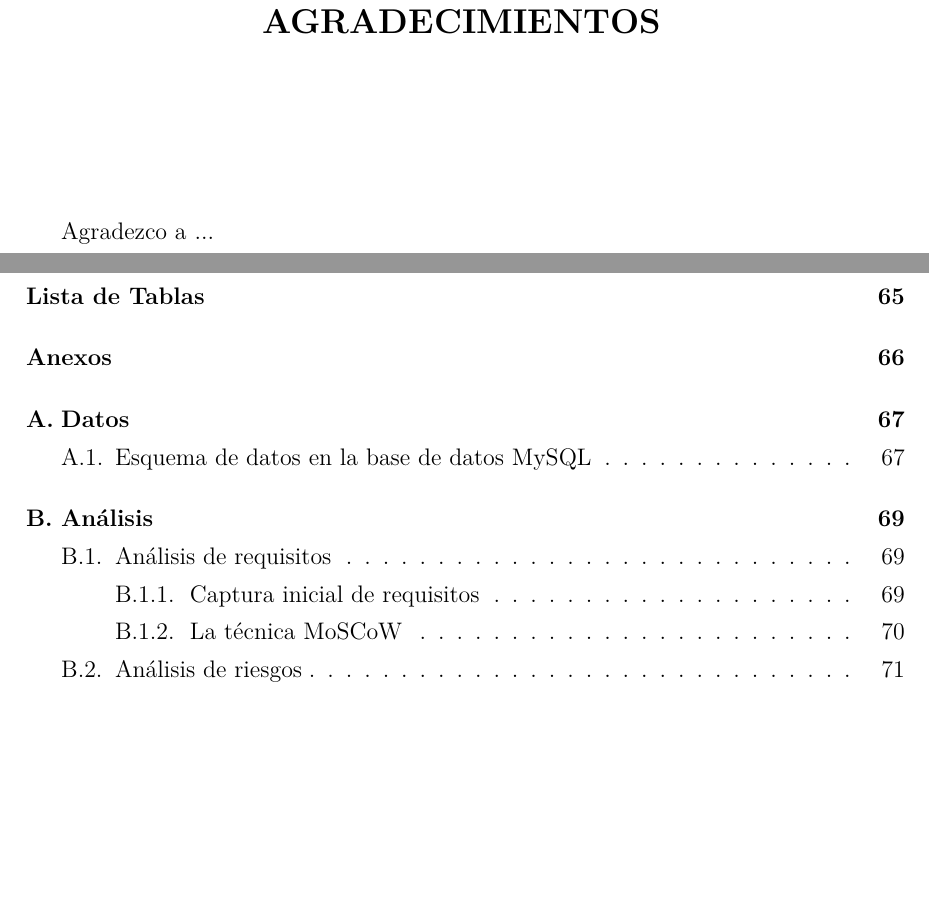
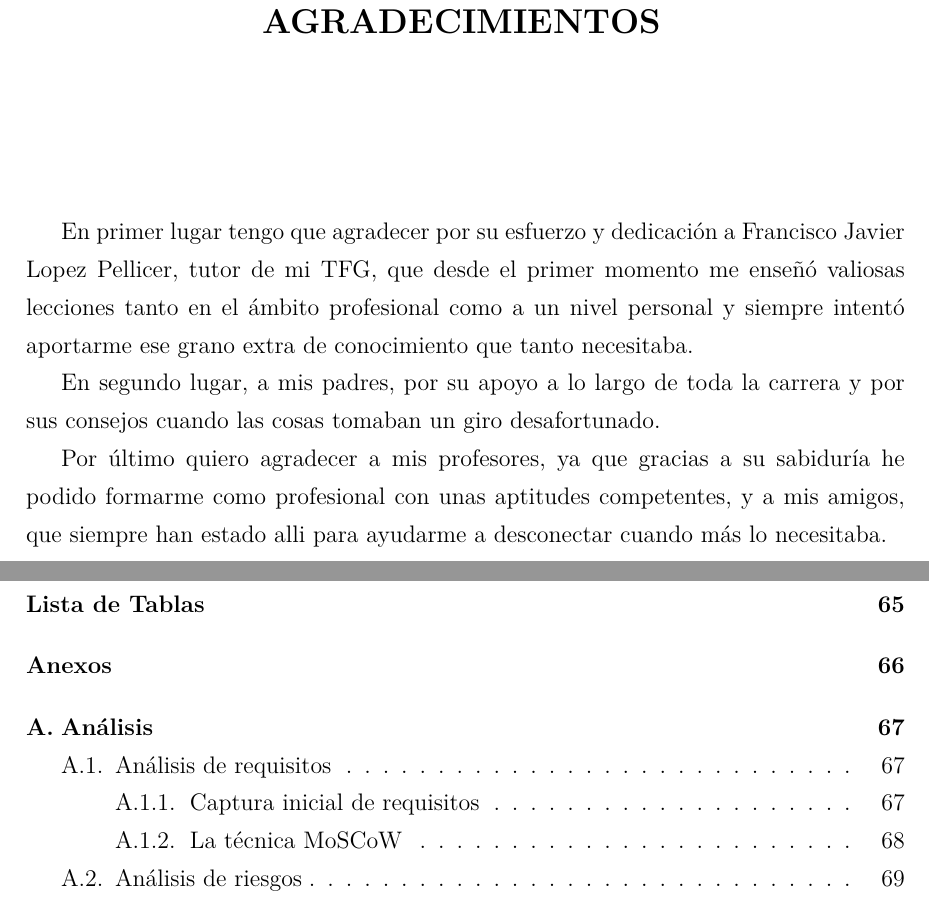
Before and after one commit to catalindumitrache76/TFG, a LaTeX document (MEMORIA/main.tex, which reads MEMORIA/Mis_capitulos/A_Agradecimientos.tex): two parts of pages 5 and 8 of 99 before the commit and two parts of pages 5 and 8 of 97 after it, joined at a grey line, cut so that both start at the same text, the shorter picture padded with empty space. Compiled offline with pdfLaTeX.

Commit message:
Updated Memoria

```diff
--- a/MEMORIA/Mis_capitulos/A_Agradecimientos.tex
+++ b/MEMORIA/Mis_capitulos/A_Agradecimientos.tex
@@ -3,5 +3,11 @@
 \vspace{2.5cm}
 \end{center}
 
+\par
+En primer lugar tengo que agradecer por su esfuerzo y dedicación a Francisco Javier Lopez Pellicer, tutor de mi TFG, que desde el primer momento me enseñó valiosas lecciones tanto en el ámbito profesional como a un nivel personal y siempre intentó aportarme ese grano extra de conocimiento que tanto necesitaba.
 
-Agradezco a ...
+\par
+En segundo lugar, a mis padres, por su apoyo a lo largo de toda la carrera y por sus consejos cuando las cosas tomaban un giro desafortunado.
+
+\par
+Por último quiero agradecer a mis profesores, ya que gracias a su sabiduría he podido formarme como profesional con unas aptitudes competentes, y a mis amigos, que siempre han estado alli para ayudarme a desconectar cuando más lo necesitaba.
--- a/MEMORIA/main.tex
+++ b/MEMORIA/main.tex
@@ -1,4 +1,4 @@
-\documentclass[a4paper,12pt,twoside,hidelinks,openright,openany]{report}
+\documentclass[a4paper,12pt,twoside,hidelinks,openright,openany, draft]{report}
 
 \usepackage[spanish]{babel}
 \usepackage[utf8]{inputenc}
```
Also changed, not shown: MEMORIA/main.gls, MEMORIA/main.tex (1 more changed lines), 9 other files.
